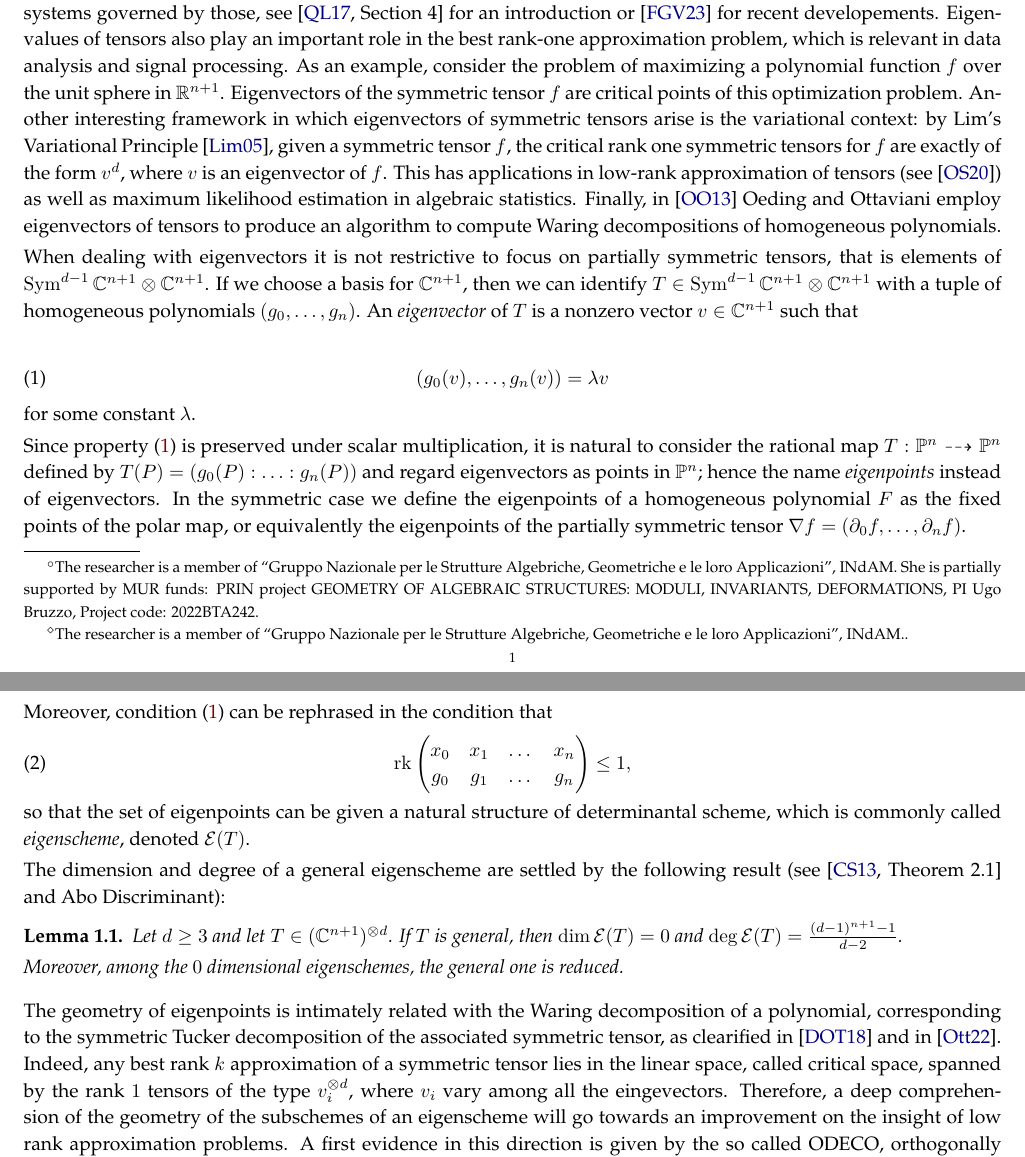
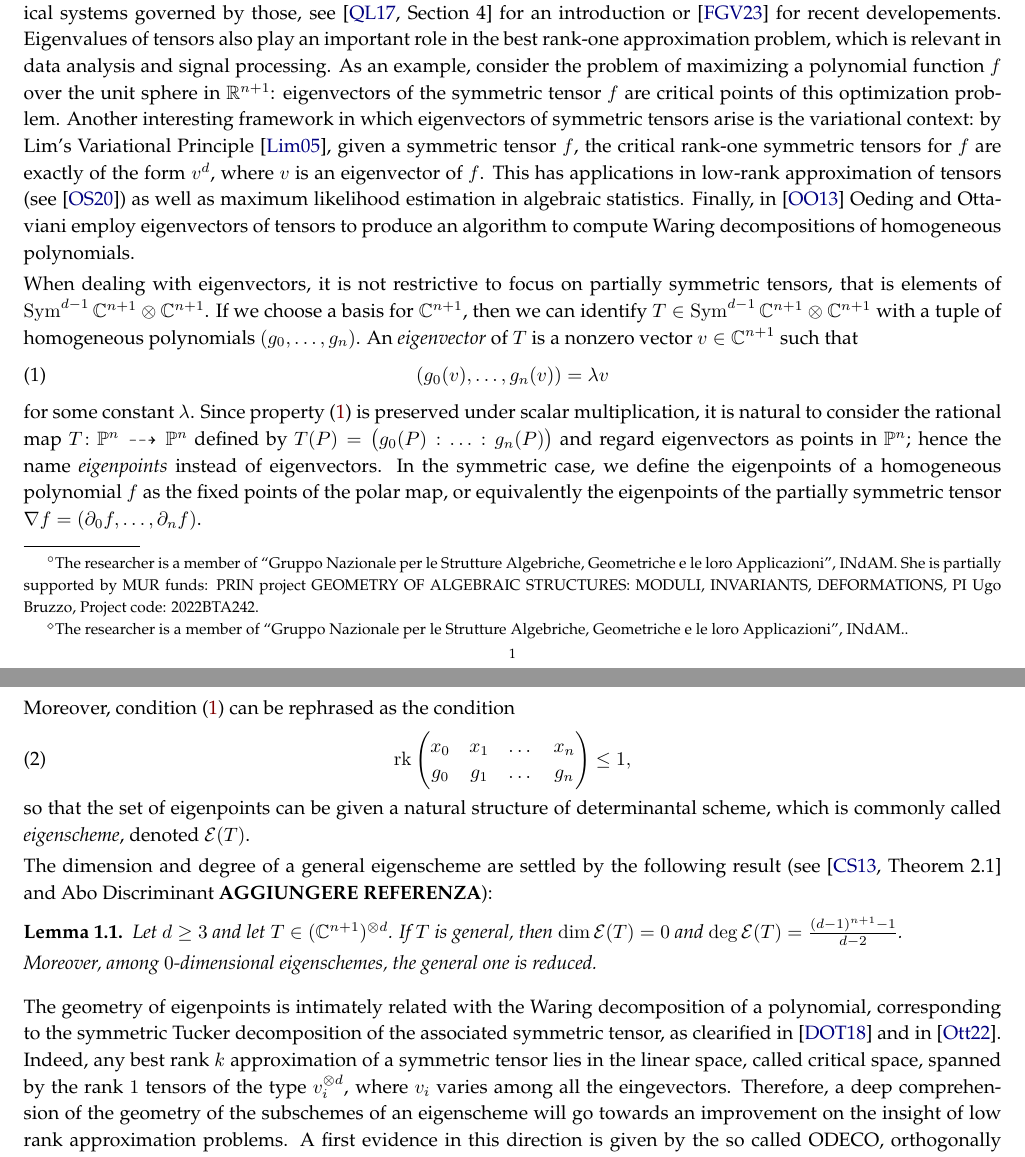
Before and after one commit to MatteoGallet/AlignedEigenpoints, a LaTeX paper (i_magnifici_3.tex): two parts of pages 1 and 2 of 32, joined at a grey line, cut so that both start at the same text. Compiled offline with pdfLaTeX.

Commit message:
Minimi cambiamenti all'introduzione.

```diff
--- a/i_magnifici_3.tex
+++ b/i_magnifici_3.tex
@@ -135,22 +135,21 @@ Via Valerio 12/1, 34127 Trieste, Italy}
 \label{introduction}
 
 Tensors are natural generalizations of matrices in higher dimension and can be studied via their eigenvectors. There are several notions of eigenvalues and eigenvectors of tensors, as introduced independently in 2005 by Lim \cite{Lim} and Qi \cite{Qi}. All of them are of interest in several applications, like in the study of hypergraphs and the dynamical systems governed by those, see \cite[Section 4]{QZ} for an introduction or \cite{GMV} for recent developements. Eigenvalues of tensors also play an important role in the best rank-one approximation problem, which is relevant in data analysis and signal processing.
-As an example, consider the problem of maximizing a polynomial function $f$ over the unit sphere in $\R^{n+1}$. Eigenvectors of the symmetric tensor $f$ are critical points of this optimization problem. Another interesting framework in which eigenvectors of symmetric tensors arise is the variational context: by Lim's Variational Principle \cite{Lim}, given a symmetric tensor $f$, the critical rank one symmetric tensors for $f$ are exactly of the form $v^d$, where $v$ is an eigenvector of $f$.
+As an example, consider the problem of maximizing a polynomial function~$f$ over the unit sphere in~$\R^{n+1}$: eigenvectors of the symmetric tensor~$f$ are critical points of this optimization problem. Another interesting framework in which eigenvectors of symmetric tensors arise is the variational context: by Lim's Variational Principle \cite{Lim}, given a symmetric tensor~$f$, the critical rank-one symmetric tensors for~$f$ are exactly of the form~$v^d$, where $v$ is an eigenvector of~$f$.
 This has applications in low-rank approximation of tensors (see \cite{OttSod}) as well as maximum likelihood estimation in algebraic statistics. Finally, in \cite{OO} Oeding and Ottaviani employ eigenvectors of tensors to produce an algorithm to compute Waring decompositions of homogeneous polynomials.
 
-When dealing with eigenvectors it is not restrictive to focus on partially symmetric tensors, that is elements of $\Sym^{d-1}\C^{n+1}\otimes\C^{n+1}$.
+When dealing with eigenvectors, it is not restrictive to focus on partially symmetric tensors, that is elements of $\Sym^{d-1}\C^{n+1}\otimes\C^{n+1}$.
  If we choose a basis for $\C^{n+1}$, then we can identify $T\in \Sym^{d-1}\C^{n+1}\otimes\C^{n+1}$ with a tuple of homogeneous polynomials $(g_0,\dots,g_n)$. An \emph{eigenvector} of $T$ is a nonzero vector $v\in\C^{n+1}$ such that
-
+%
 \begin{equation}\label{eq:eigenvector_definition}
 (g_0(v), \ldots, g_n(v))=\lambda v
 \end{equation}
 for some constant $\lambda$.
-
-
+%
 Since %the property of being an eigenvector
-property \eqref{eq:eigenvector_definition} is preserved under scalar multiplication, it is natural to consider the rational map $T:\p^n\dashrightarrow\p^n$ defined by $T(P)=(g_0(P):\ldots:g_n(P))$ and regard eigenvectors as points in $\p^n$; hence the name \emph{eigenpoints} instead of eigenvectors. In the symmetric case we define the eigenpoints of a homogeneous polynomial $F$ as the fixed points of the polar map, or equivalently the eigenpoints of the partially symmetric tensor $\nabla f = (\de_0f,\dots,\de_n f)$.
-
-Moreover, condition \eqref{eq:eigenvector_definition} can be rephrased in the condition that
+property \eqref{eq:eigenvector_definition} is preserved under scalar multiplication, it is natural to consider the rational map $T \colon \p^n\dashrightarrow\p^n$ defined by $T(P)=\bigl(g_0(P):\ldots:g_n(P)\bigr)$ and regard eigenvectors as points in $\p^n$; hence the name \emph{eigenpoints} instead of eigenvectors. In the symmetric case, we define the eigenpoints of a homogeneous polynomial~$f$ as the fixed points of the polar map, or equivalently the eigenpoints of the partially symmetric tensor $\nabla f = (\de_0f,\dots,\de_n f)$.
+
+Moreover, condition \eqref{eq:eigenvector_definition} can be rephrased as the condition
 \begin{equation}
 \label{eq:def_matrix_general}
     \rk \begin{pmatrix}
@@ -160,20 +159,20 @@ Moreover, condition \eqref{eq:eigenvector_definition} can be rephrased in the co
 \end{equation}
 so that the set of eigenpoints can be given a natural structure of determinantal scheme, which is commonly called \emph{eigenscheme}, denoted $\Eig{T}$.
 
-The dimension and degree of a general eigenscheme are settled by the following result (see \cite[Theorem 2.1]{CartSturm} and Abo Discriminant):
+The dimension and degree of a general eigenscheme are settled by the following result (see \cite[Theorem 2.1]{CartSturm} and Abo Discriminant \textbf{AGGIUNGERE REFERENZA}):
 
 \begin{lemma}\label{lem:nonempty}
 Let $d\ge 3$ and let $T \in (\C^{n+1})^{\otimes d}$.
 If $T$ is general, then $\dim \Eig{T}=0$ and $\deg \Eig{T}=\frac{(d-1)^{n+1}-1}{d-2}$.
 
-  Moreover, among the $0$ dimensional eigenschemes, the general one is reduced.
+  Moreover, among $0$-dimensional eigenschemes, the general one is reduced.
 \end{lemma}
 
 The geometry of eigenpoints is intimately related with the Waring decomposition of a polynomial,
 corresponding to the symmetric Tucker decomposition of the associated symmetric tensor,
 as clearified
 in \cite{DOT} and in \cite{Ott}. Indeed, any best rank $k$ approximation of a symmetric tensor lies in the linear
-space, called {critical space},  spanned by the rank $1$ tensors of the type $v_i ^{\otimes d}$, where $v_i$ vary among all the eingevectors. Therefore, a deep comprehension of the geometry of the subschemes of an eigenscheme will
+space, called {critical space},  spanned by the rank $1$ tensors of the type $v_i ^{\otimes d}$, where $v_i$ varies among all the eingevectors. Therefore, a deep comprehension of the geometry of the subschemes of an eigenscheme will
 go towards an improvement on the insight of low rank approximation problems. A first evidence in this direction is given by the so called ODECO, orthogonally decomposable, tensors, that is symmetric tensors $T$ which admit a decomposition
 $T= \sum _{i=0}^n v_i ^{\otimes d}$ with $v_0 \ dots , v_n$ an orthogonal family; see \cite{Rob} and \cite{BDHE}
 for further details. The $v_i$'s turn out to be eigenvectors of $T$; so in this case there is a subscheme of the eigenscheme with a very special geometric configuration.
```
